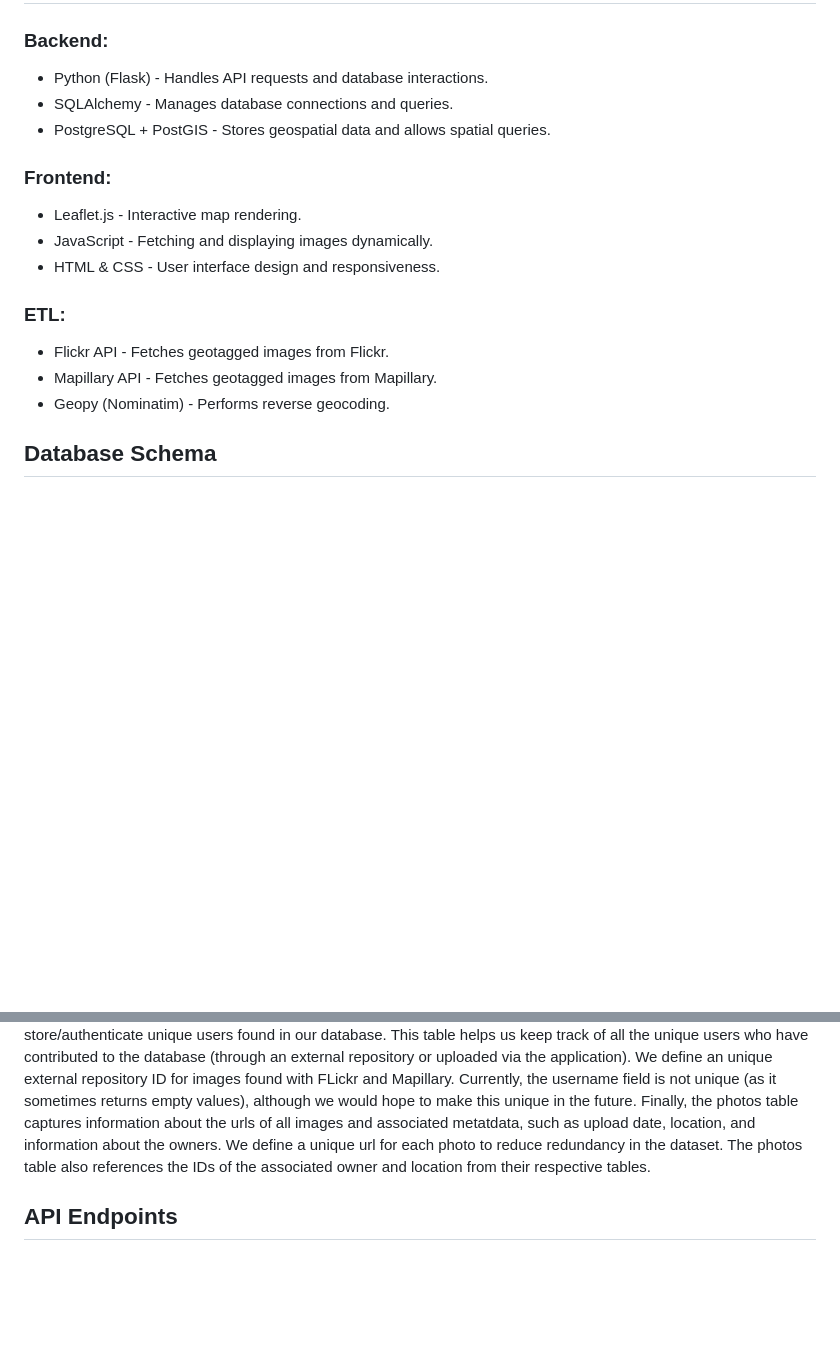
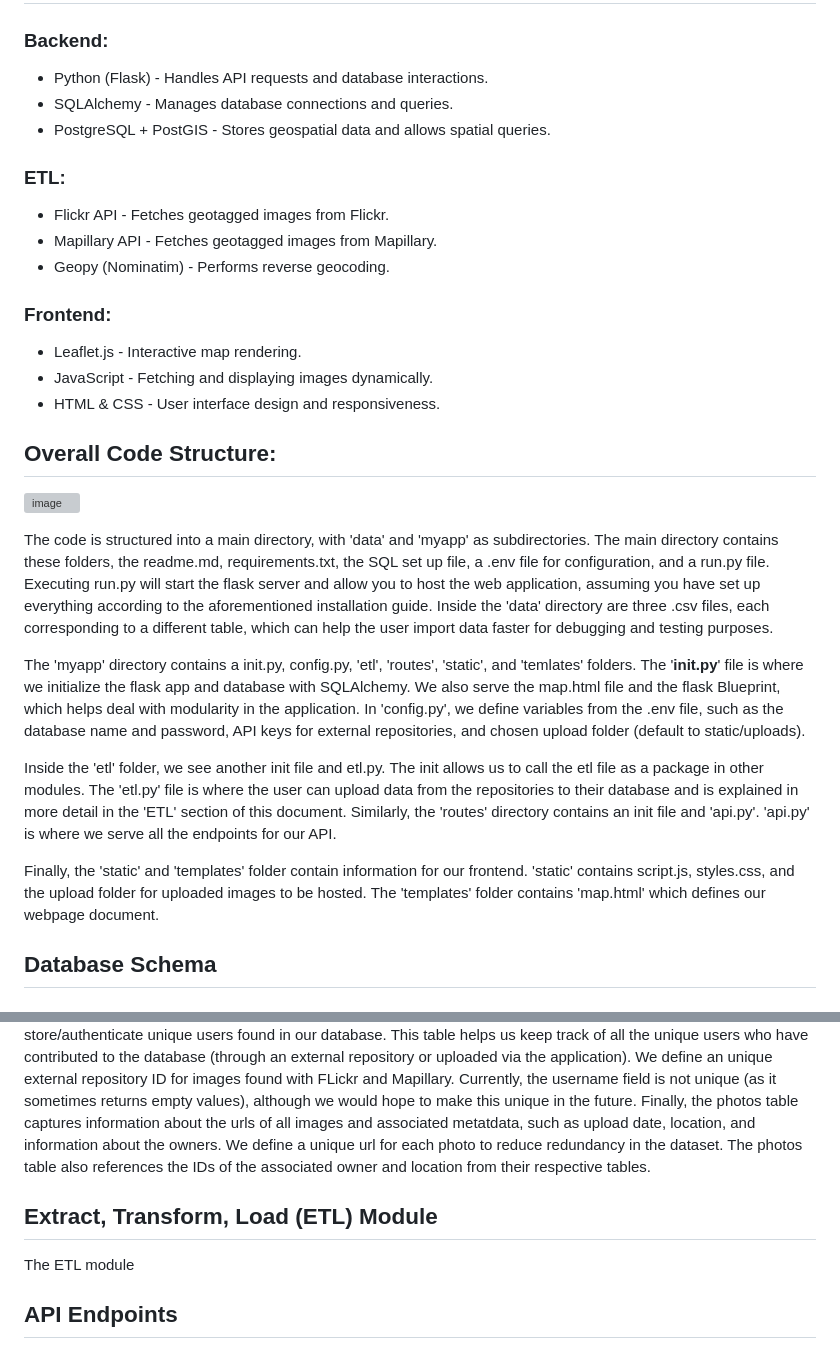
Before and after one commit to TJK-15/Group-Project, a Markdown page: README.md, 2 parts joined by grey strips. Rendered like a GitHub page; blank space fills up the shorter version; grey boxes are pictures that could not be loaded.

```diff
--- a/README.md
+++ b/README.md
@@ -91,15 +91,26 @@ And congrats! You have completed the demo of the Geophoto Explorer web app. We h
 - SQLAlchemy - Manages database connections and queries.
 - PostgreSQL + PostGIS - Stores geospatial data and allows spatial queries.
 
+### ETL:
+- Flickr API - Fetches geotagged images from Flickr.
+- Mapillary API - Fetches geotagged images from Mapillary.
+- Geopy (Nominatim) - Performs reverse geocoding.
+
 ### Frontend:
 - Leaflet.js - Interactive map rendering.
 - JavaScript - Fetching and displaying images dynamically.
 - HTML & CSS - User interface design and responsiveness.
 
-### ETL:
-- Flickr API - Fetches geotagged images from Flickr.
-- Mapillary API - Fetches geotagged images from Mapillary.
-- Geopy (Nominatim) - Performs reverse geocoding.
+## Overall Code Structure:
+![image](https://github.com/user-attachments/assets/0c804259-fea3-48aa-8ba8-458a8e014c47)
+
+The code is structured into a main directory, with 'data' and 'myapp' as subdirectories. The main directory contains these folders, the readme.md, requirements.txt, the SQL set up file, a .env file for configuration, and a run.py file. Executing run.py will start the flask server and allow you to host the web application, assuming you have set up everything according to the aforementioned installation guide. Inside the 'data' directory are three .csv files, each corresponding to a different table, which can help the user import data faster for debugging and testing purposes.
+
+The 'myapp' directory contains a init.py, config.py, 'etl', 'routes', 'static', and 'temlates' folders. The '__init.py__' file is where we initialize the flask app and database with SQLAlchemy. We also serve the map.html file and the flask Blueprint, which helps deal with modularity in the application. In 'config.py',  we define variables from the .env file, such as the database name and password, API keys for external repositories, and chosen upload folder (default to static/uploads).
+
+Inside the 'etl' folder, we see another init file and etl.py. The init allows us to call the etl file as a package in other modules. The 'etl.py' file is where the user can upload data from the repositories to their database and is explained in more detail in the 'ETL' section of this document. Similarly, the 'routes' directory contains an init file and 'api.py'. 'api.py' is where we serve all the endpoints for our API.
+
+Finally, the 'static' and 'templates' folder contain information for our frontend. 'static' contains script.js, styles.css, and the upload folder for uploaded images to be hosted. The 'templates' folder contains 'map.html' which defines our webpage document.
 
 ## Database Schema
 ### Tables:
@@ -109,6 +120,9 @@ And congrats! You have completed the demo of the Geophoto Explorer web app. We h
 
 The application utilises a database defined in PostgreSQL with the PostGIS extension for spatial queries. We define three tables for use in the app: locations, owners, and photos.
 The locations table stores information about unique geographic coordinates, such as the country, state, and city where the points are found. We also store a geometry point in WGS84 for that location. The locations table also has a unique constraint on latitude and longitude pairs, so that no uploaded photo is in a duplicate geographic location. This table can helps us query photos more efficiently by using specific geographic locations and reduces redundancy by removing duplicate locations. The owners table is how we store/authenticate unique users found in our database. This table helps us keep track of all the unique users who have contributed to the database (through an external repository or uploaded via the application). We define an unique external repository ID for images found with FLickr and Mapillary. Currently, the username field is not unique (as it sometimes returns empty values), although we would hope to make this unique in the future. Finally, the photos table captures information about the urls of all images and associated metatdata, such as upload date, location, and information about the owners. We define a unique url for each photo to reduce redundancy in the dataset. The photos table also references the IDs of the associated owner and location from their respective tables.
+
+## Extract, Transform, Load (ETL) Module
+The ETL module
 
 
 ## API Endpoints
```
